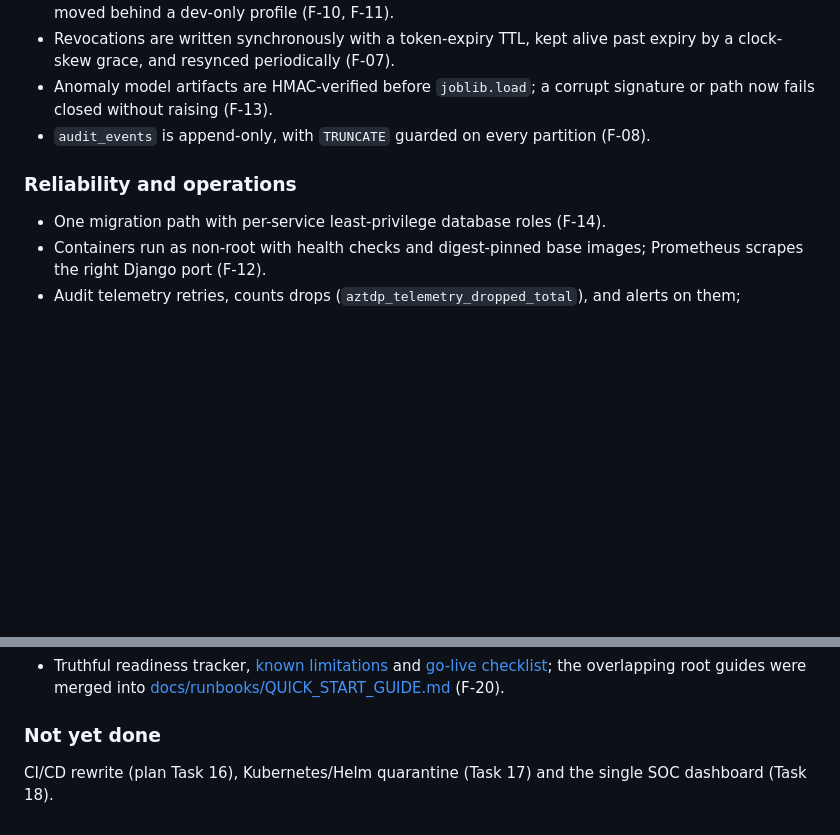
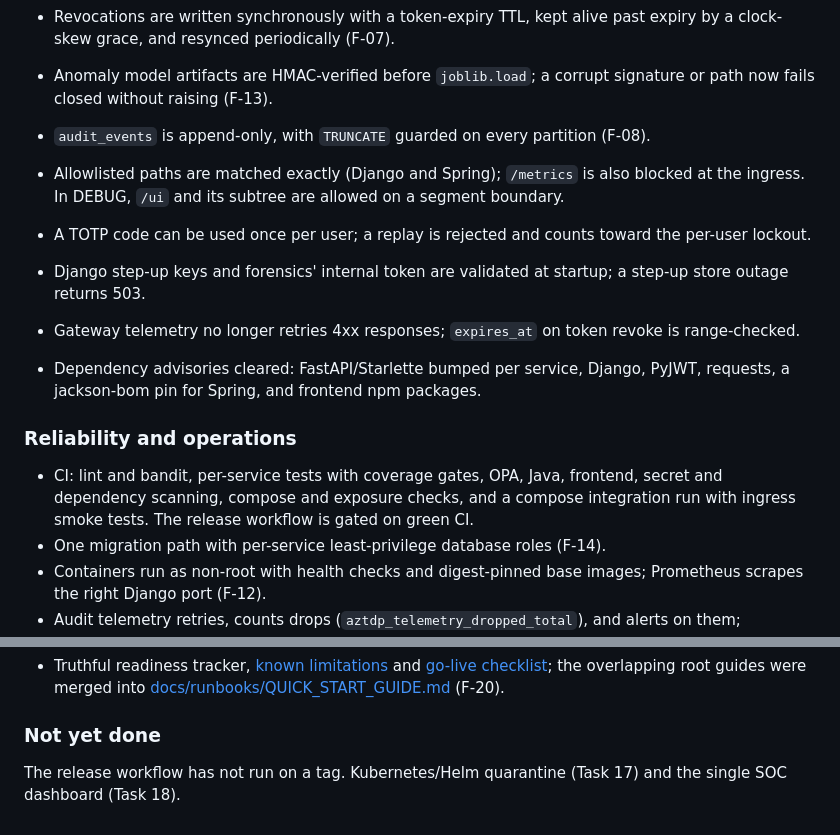
Before and after one commit to Berakhah/Adaptive-Zero-Trust-Defense-Platform--AZTDP-, a Markdown page: CHANGELOG.md, 2 parts joined by grey strips. Drawn GitHub-style; blank space fills up the shorter version.

```diff
--- a/CHANGELOG.md
+++ b/CHANGELOG.md
@@ -13,7 +13,14 @@ All notable changes to AZTDP. Entries for the production-readiness effort follow
 - Anomaly model artifacts are HMAC-verified before `joblib.load`; a corrupt signature or path now fails closed without raising (F-13).
 - `audit_events` is append-only, with `TRUNCATE` guarded on every partition (F-08).
 
+- Allowlisted paths are matched exactly (Django and Spring); `/metrics` is also blocked at the ingress. In DEBUG, `/ui` and its subtree are allowed on a segment boundary.
+- A TOTP code can be used once per user; a replay is rejected and counts toward the per-user lockout.
+- Django step-up keys and forensics' internal token are validated at startup; a step-up store outage returns 503.
+- Gateway telemetry no longer retries 4xx responses; `expires_at` on token revoke is range-checked.
+- Dependency advisories cleared: FastAPI/Starlette bumped per service, Django, PyJWT, requests, a jackson-bom pin for Spring, and frontend npm packages.
+
 ### Reliability and operations
+- CI: lint and bandit, per-service tests with coverage gates, OPA, Java, frontend, secret and dependency scanning, compose and exposure checks, and a compose integration run with ingress smoke tests. The release workflow is gated on green CI.
 - One migration path with per-service least-privilege database roles (F-14).
 - Containers run as non-root with health checks and digest-pinned base images; Prometheus scrapes the right Django port (F-12).
 - Audit telemetry retries, counts drops (`aztdp_telemetry_dropped_total`), and alerts on them; telemetry-ingest and forensics gained tests (F-08, F-18).
@@ -33,4 +40,4 @@ All notable changes to AZTDP. Entries for the production-readiness effort follow
 - Truthful readiness tracker, [known limitations](docs/KNOWN_LIMITATIONS.md) and [go-live checklist](docs/GO_LIVE_CHECKLIST.md); the overlapping root guides were merged into [docs/runbooks/QUICK_START_GUIDE.md](docs/runbooks/QUICK_START_GUIDE.md) (F-20).
 
 ### Not yet done
-CI/CD rewrite (plan Task 16), Kubernetes/Helm quarantine (Task 17) and the single SOC dashboard (Task 18).
+The release workflow has not run on a tag. Kubernetes/Helm quarantine (Task 17) and the single SOC dashboard (Task 18).
```
Also changed, not shown: docs/GO_LIVE_CHECKLIST.md (+5 -1 lines), docs/PRODUCTION_READINESS.md (+5 -4 lines).
